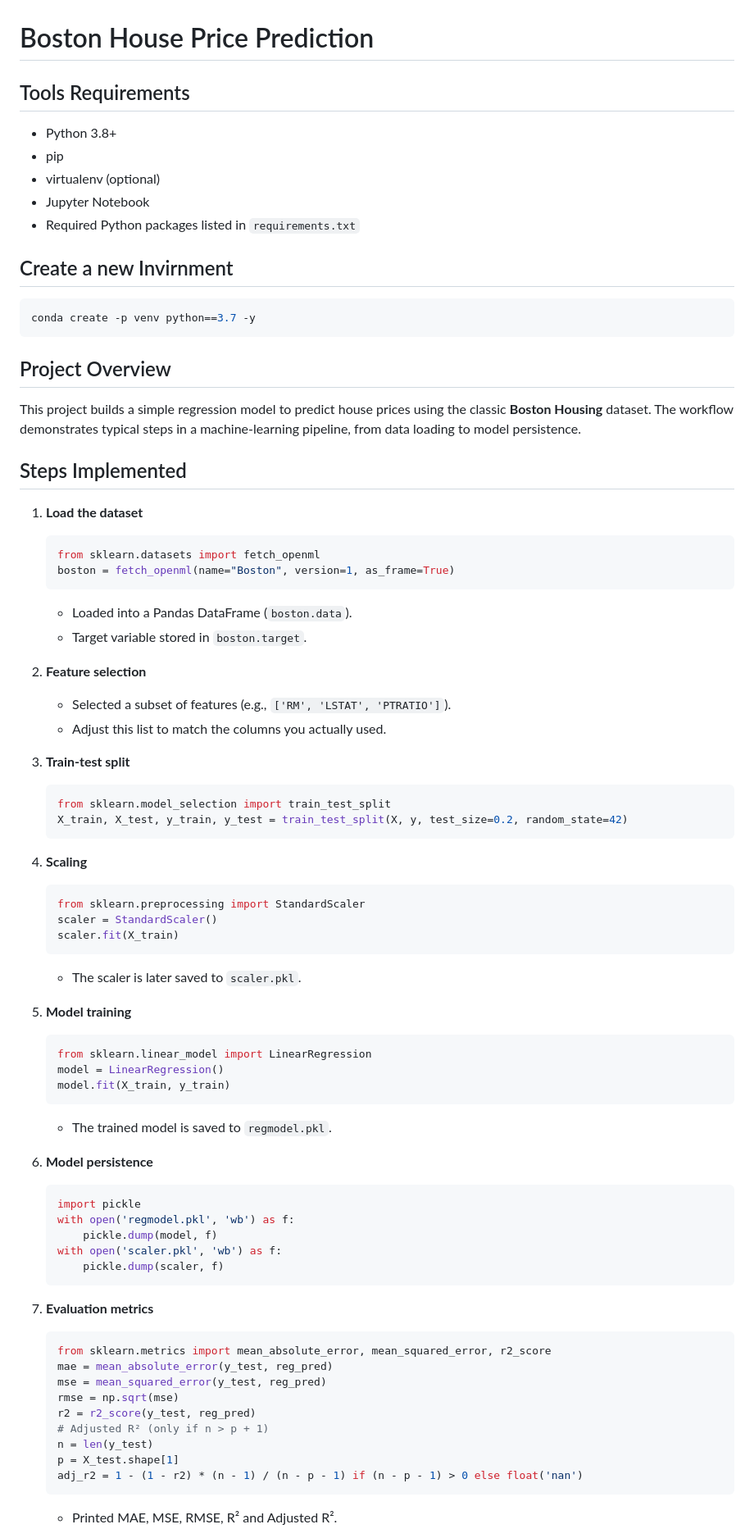
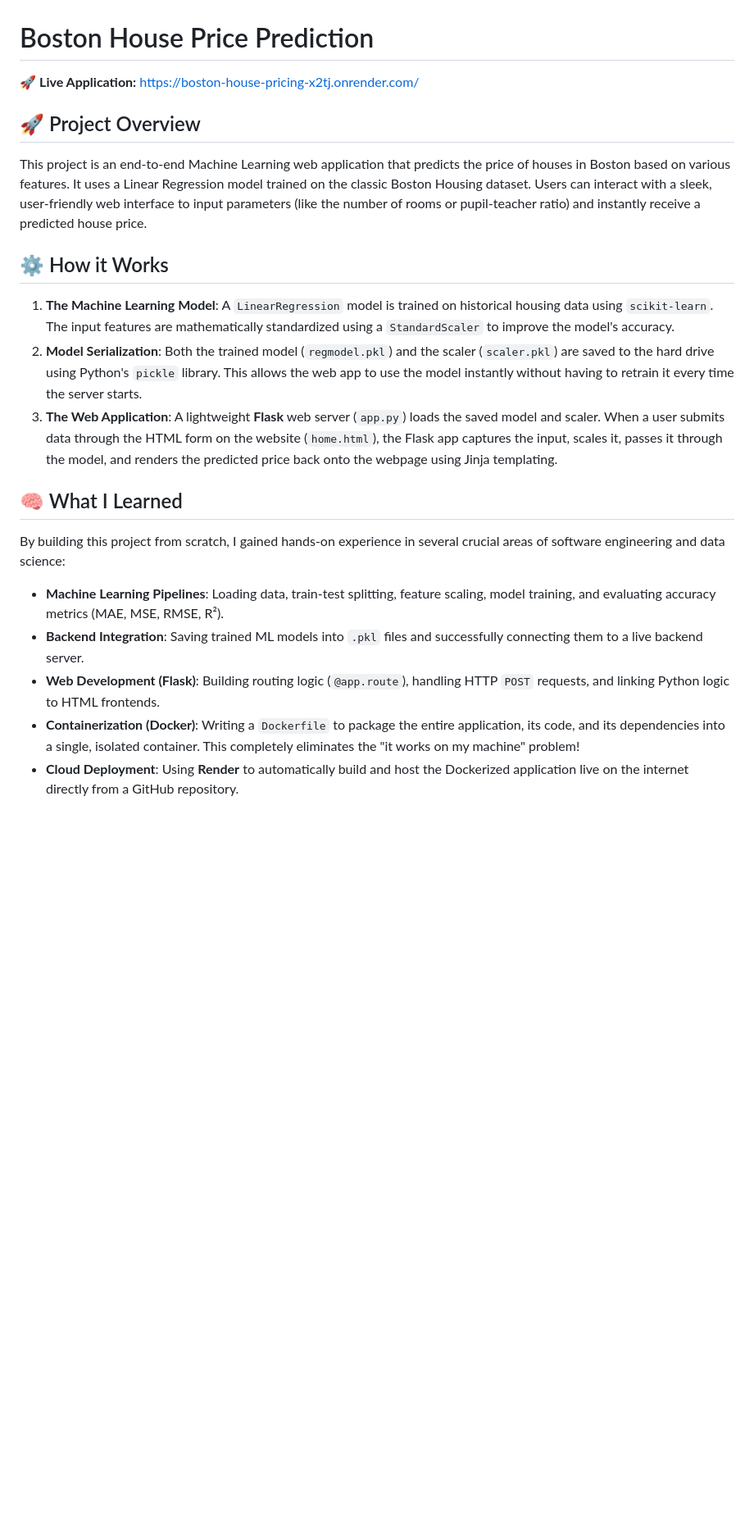
Before and after one commit to NensiSenjaliya109/Boston-House-Pricing, a Markdown page: README.md, the part around one of its changes. Shown at 82% size. Drawn GitHub-style; blank space fills up the shorter version.

Commit message:
Dockerized

````diff
--- a/README.md
+++ b/README.md
@@ -1,75 +1,21 @@
 # Boston House Price Prediction
 
-## Tools Requirements
+🚀 **Live Application:** [https://boston-house-pricing-x2tj.onrender.com/](https://boston-house-pricing-x2tj.onrender.com/)
 
-- Python 3.8+
-- pip
-- virtualenv (optional)
-- Jupyter Notebook
-- Required Python packages listed in `requirements.txt`
-## Create a new Invirnment
-```bash
-conda create -p venv python==3.7 -y
-```
 
-## Project Overview
-This project builds a simple regression model to predict house prices using the classic **Boston Housing** dataset. The workflow demonstrates typical steps in a machine‑learning pipeline, from data loading to model persistence.
+## 🚀 Project Overview
+This project is an end-to-end Machine Learning web application that predicts the price of houses in Boston based on various features. It uses a Linear Regression model trained on the classic Boston Housing dataset. Users can interact with a sleek, user-friendly web interface to input parameters (like the number of rooms or pupil-teacher ratio) and instantly receive a predicted house price.
 
-## Steps Implemented
-1. **Load the dataset**
-   ```python
-   from sklearn.datasets import fetch_openml
-   boston = fetch_openml(name="Boston", version=1, as_frame=True)
-   ```
-   - Loaded into a Pandas DataFrame (`boston.data`).
-   - Target variable stored in `boston.target`.
+## ⚙️ How it Works
+1. **The Machine Learning Model**: A `LinearRegression` model is trained on historical housing data using `scikit-learn`. The input features are mathematically standardized using a `StandardScaler` to improve the model's accuracy.
+2. **Model Serialization**: Both the trained model (`regmodel.pkl`) and the scaler (`scaler.pkl`) are saved to the hard drive using Python's `pickle` library. This allows the web app to use the model instantly without having to retrain it every time the server starts.
+3. **The Web Application**: A lightweight **Flask** web server (`app.py`) loads the saved model and scaler. When a user submits data through the HTML form on the website (`home.html`), the Flask app captures the input, scales it, passes it through the model, and renders the predicted price back onto the webpage using Jinja templating.
 
-2. **Feature selection**
-   - Selected a subset of features (e.g., `['RM', 'LSTAT', 'PTRATIO']`).
-   - Adjust this list to match the columns you actually used.
+## 🧠 What I Learned
+By building this project from scratch, I gained hands-on experience in several crucial areas of software engineering and data science:
+- **Machine Learning Pipelines**: Loading data, train-test splitting, feature scaling, model training, and evaluating accuracy metrics (MAE, MSE, RMSE, R²).
+- **Backend Integration**: Saving trained ML models into `.pkl` files and successfully connecting them to a live backend server.
+- **Web Development (Flask)**: Building routing logic (`@app.route`), handling HTTP `POST` requests, and linking Python logic to HTML frontends.
+- **Containerization (Docker)**: Writing a `Dockerfile` to package the entire application, its code, and its dependencies into a single, isolated container. This completely eliminates the "it works on my machine" problem!
+- **Cloud Deployment**: Using **Render** to automatically build and host the Dockerized application live on the internet directly from a GitHub repository.
 
-3. **Train‑test split**
-   ```python
-   from sklearn.model_selection import train_test_split
-   X_train, X_test, y_train, y_test = train_test_split(X, y, test_size=0.2, random_state=42)
-   ```
-
-4. **Scaling**
-   ```python
-   from sklearn.preprocessing import StandardScaler
-   scaler = StandardScaler()
-   scaler.fit(X_train)
-   ```
-   - The scaler is later saved to `scaler.pkl`.
-
-5. **Model training**
-   ```python
-   from sklearn.linear_model import LinearRegression
-   model = LinearRegression()
-   model.fit(X_train, y_train)
-   ```
-   - The trained model is saved to `regmodel.pkl`.
-
-6. **Model persistence**
-   ```python
-   import pickle
-   with open('regmodel.pkl', 'wb') as f:
-       pickle.dump(model, f)
-   with open('scaler.pkl', 'wb') as f:
-       pickle.dump(scaler, f)
-   ```
-
-7. **Evaluation metrics**
-   ```python
-   from sklearn.metrics import mean_absolute_error, mean_squared_error, r2_score
-   mae = mean_absolute_error(y_test, reg_pred)
-   mse = mean_squared_error(y_test, reg_pred)
-   rmse = np.sqrt(mse)
-   r2 = r2_score(y_test, reg_pred)
-   # Adjusted R² (only if n > p + 1)
-   n = len(y_test)
-   p = X_test.shape[1]
-   adj_r2 = 1 - (1 - r2) * (n - 1) / (n - p - 1) if (n - p - 1) > 0 else float('nan')
-   ```
-   - Printed MAE, MSE, RMSE, R² and Adjusted R².
-
````
Also changed, not shown: other parts of README.md (+44 -28 lines).
